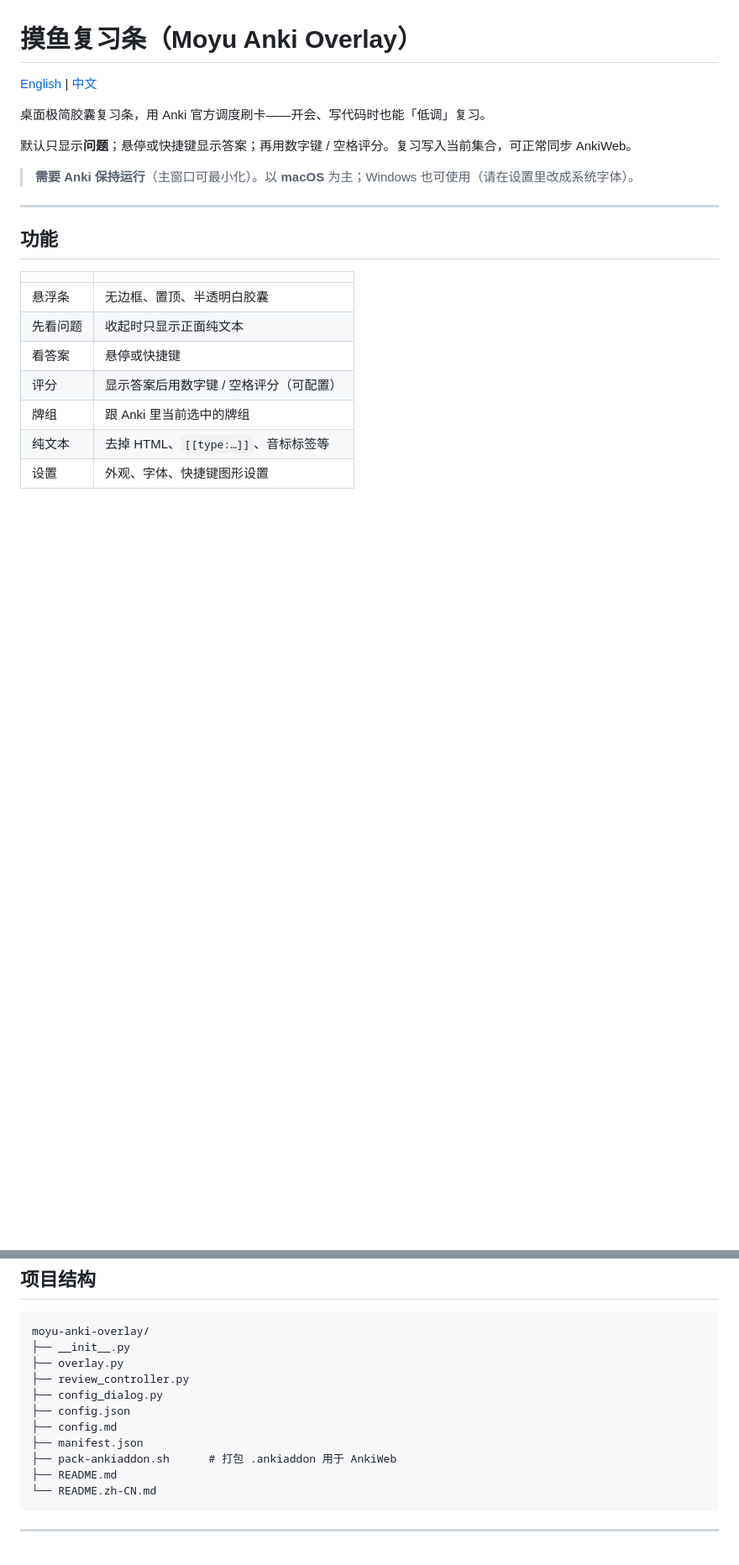
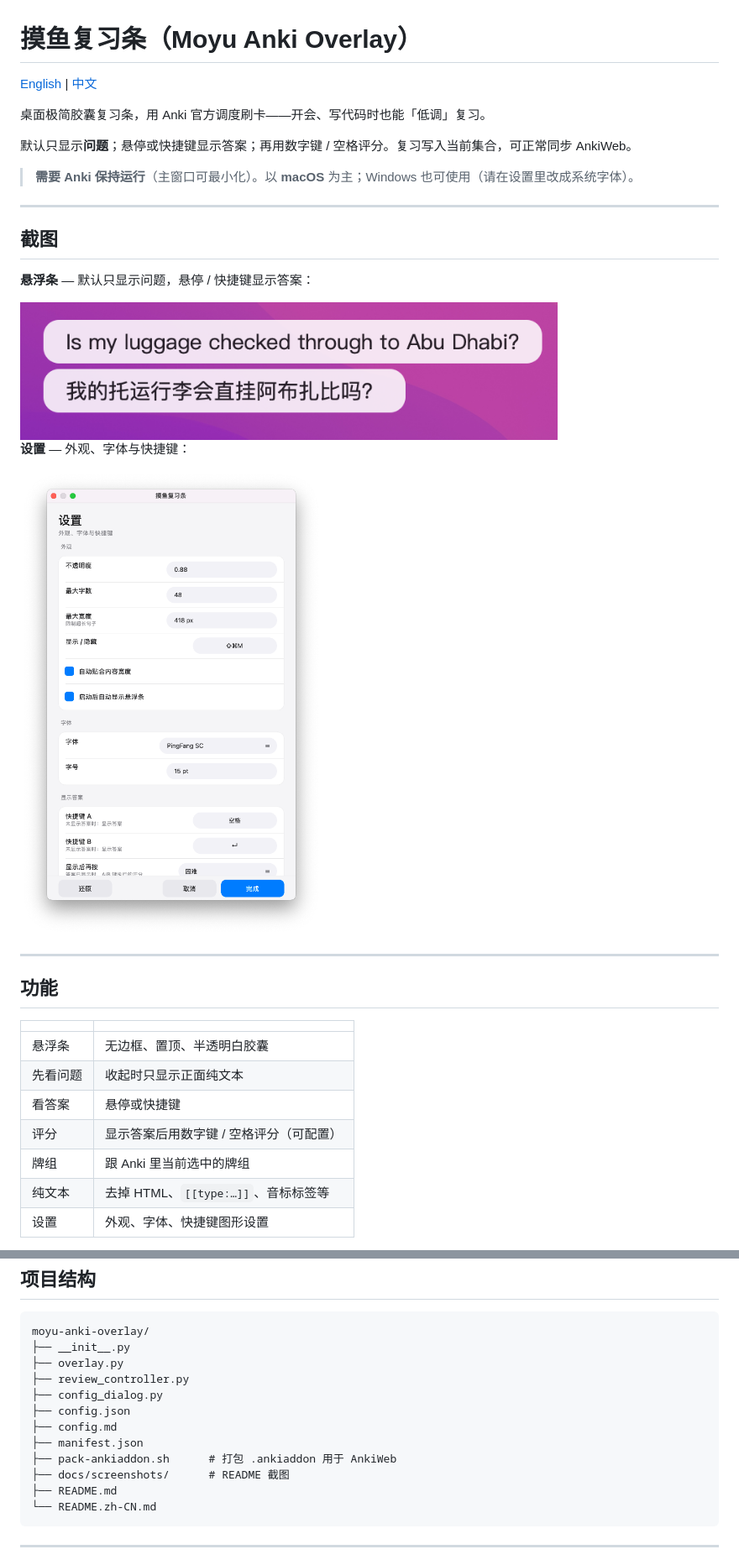
Before and after one commit to Prologue23/moyu-anki-overlay, a Markdown page: README.zh-CN.md, 2 parts joined by grey strips. Shown at 84% size. Drawn GitHub-style; pictures changed too: docs/screenshots/overlay.png (added), docs/screenshots/settings.png (added); blank space fills up the shorter version.

````diff
--- a/README.zh-CN.md
+++ b/README.zh-CN.md
@@ -7,6 +7,18 @@
 默认只显示**问题**；悬停或快捷键显示答案；再用数字键 / 空格评分。复习写入当前集合，可正常同步 AnkiWeb。
 
 > **需要 Anki 保持运行**（主窗口可最小化）。以 **macOS** 为主；Windows 也可使用（请在设置里改成系统字体）。
+
+---
+
+## 截图
+
+**悬浮条** — 默认只显示问题，悬停 / 快捷键显示答案：
+
+<img src="docs/screenshots/overlay.png" alt="摸鱼复习条：问题与答案" width="640">
+
+**设置** — 外观、字体与快捷键：
+
+<img src="docs/screenshots/settings.png" alt="摸鱼复习条设置" width="360">
 
 ---
 
@@ -155,6 +167,7 @@ moyu-anki-overlay/
 ├── config.md
 ├── manifest.json
 ├── pack-ankiaddon.sh      # 打包 .ankiaddon 用于 AnkiWeb
+├── docs/screenshots/      # README 截图
 ├── README.md
 └── README.zh-CN.md
 ```
````
Also changed, not shown: README.md (+13 -0 lines).
